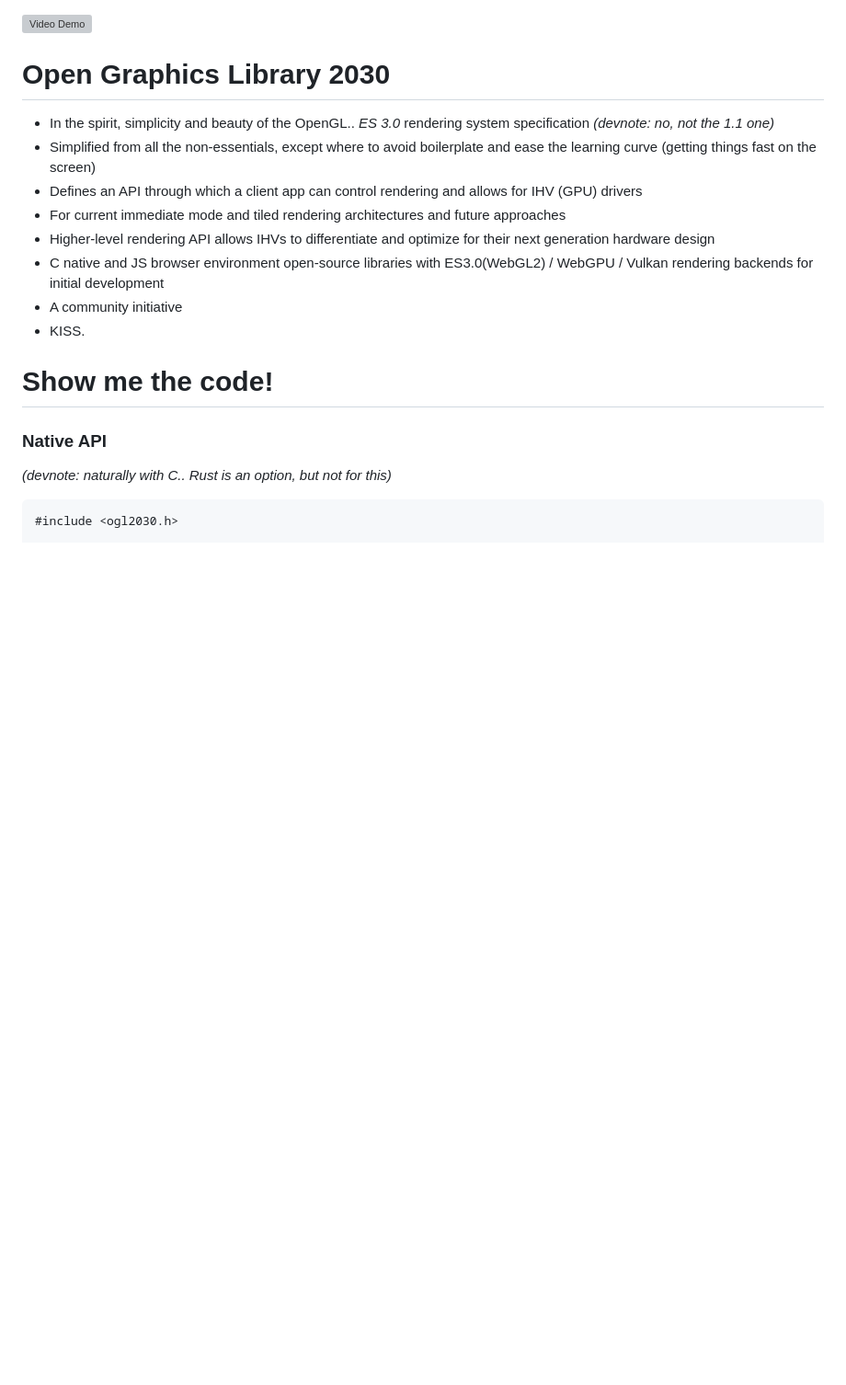
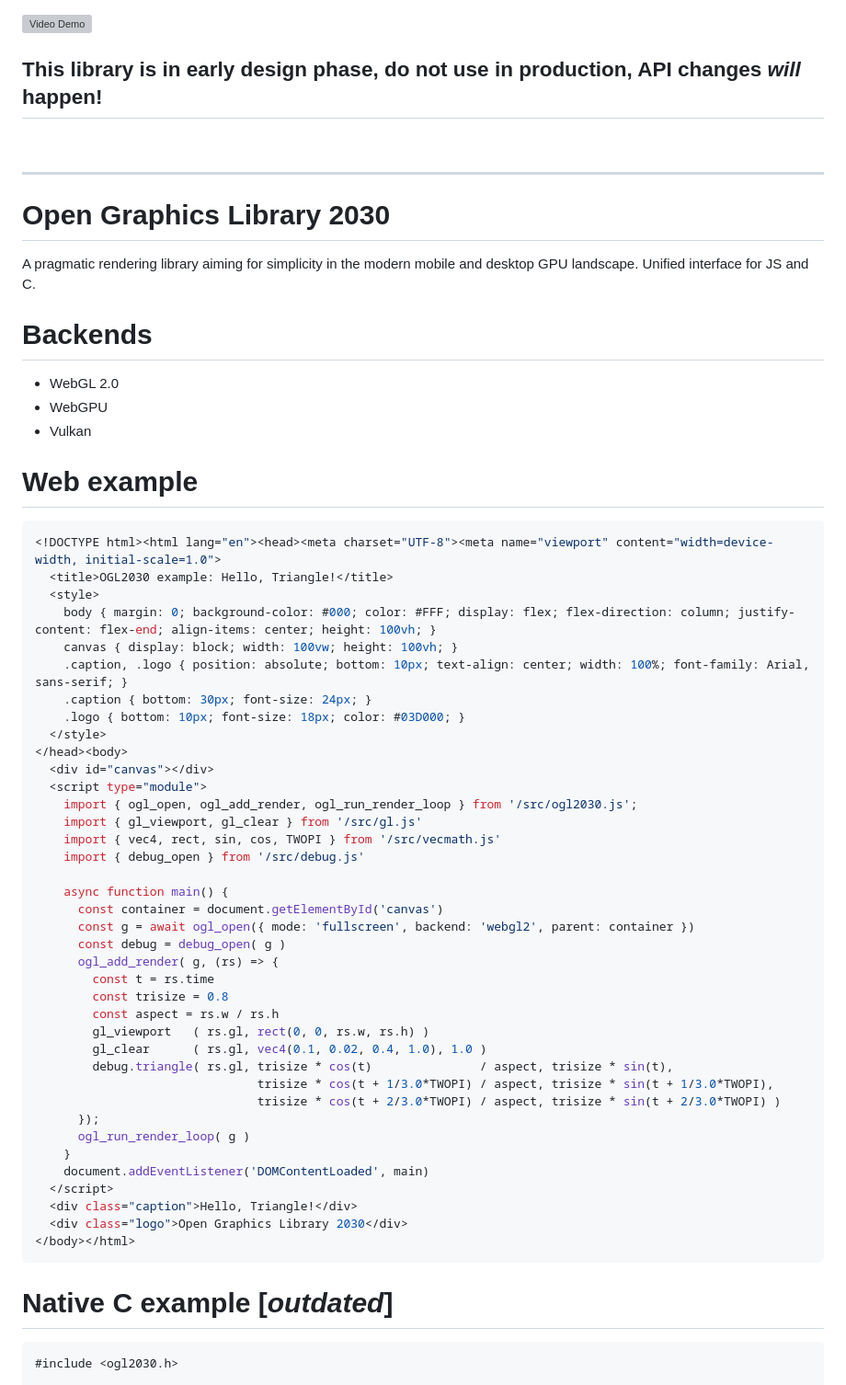
Before and after one commit to timosaarinen/opengl2030, a Markdown page: README.md, the part around the change printed below. Shown: that part at 92% size. GitHub-like rendering; blank space fills up the shorter version; grey boxes are pictures that could not be loaded.

````diff
--- a/README.md
+++ b/README.md
@@ -1,22 +1,60 @@
 [![Video Demo](https://img.youtube.com/vi/EqL-VRLRdWY/0.jpg)](https://www.youtube.com/watch?v=EqL-VRLRdWY)
 
+## This library is in early design phase, do not use in production, API changes *will* happen!
+<br>
+<hr>
+
 # Open Graphics Library 2030
+A pragmatic rendering library aiming for simplicity in the modern mobile and desktop GPU landscape. Unified interface for JS and C.
 
-- In the spirit, simplicity and beauty of the OpenGL.. *ES 3.0* rendering system specification _(devnote: no, not the 1.1 one)_
-- Simplified from all the non-essentials, except where to avoid boilerplate and ease the learning curve (getting things fast on the screen)
-- Defines an API through which a client app can control rendering and allows for IHV (GPU) drivers
-- For current immediate mode and tiled rendering architectures and future approaches
-- Higher-level rendering API allows IHVs to differentiate and optimize for their next generation hardware design
-- C native and JS browser environment open-source libraries with ES3.0(WebGL2) / WebGPU / Vulkan rendering backends for initial development
-- A community initiative
-- KISS.
+# Backends
+* WebGL 2.0
+* WebGPU
+* Vulkan
 
-# Show me the code!
+# Web example
+```js
+<!DOCTYPE html><html lang="en"><head><meta charset="UTF-8"><meta name="viewport" content="width=device-width, initial-scale=1.0">
+  <title>OGL2030 example: Hello, Triangle!</title>
+  <style>
+    body { margin: 0; background-color: #000; color: #FFF; display: flex; flex-direction: column; justify-content: flex-end; align-items: center; height: 100vh; }
+    canvas { display: block; width: 100vw; height: 100vh; }
+    .caption, .logo { position: absolute; bottom: 10px; text-align: center; width: 100%; font-family: Arial, sans-serif; }
+    .caption { bottom: 30px; font-size: 24px; }
+    .logo { bottom: 10px; font-size: 18px; color: #03D000; }
+  </style>
+</head><body>
+  <div id="canvas"></div>
+  <script type="module">
+    import { ogl_open, ogl_add_render, ogl_run_render_loop } from '/src/ogl2030.js';
+    import { gl_viewport, gl_clear } from '/src/gl.js'
+    import { vec4, rect, sin, cos, TWOPI } from '/src/vecmath.js'
+    import { debug_open } from '/src/debug.js'
 
-### Native API
+    async function main() {
+      const container = document.getElementById('canvas')
+      const g = await ogl_open({ mode: 'fullscreen', backend: 'webgl2', parent: container })
+      const debug = debug_open( g )
+      ogl_add_render( g, (rs) => {
+        const t = rs.time
+        const trisize = 0.8
+        const aspect = rs.w / rs.h
+        gl_viewport   ( rs.gl, rect(0, 0, rs.w, rs.h) )
+        gl_clear      ( rs.gl, vec4(0.1, 0.02, 0.4, 1.0), 1.0 )
+        debug.triangle( rs.gl, trisize * cos(t)               / aspect, trisize * sin(t),
+                               trisize * cos(t + 1/3.0*TWOPI) / aspect, trisize * sin(t + 1/3.0*TWOPI),
+                               trisize * cos(t + 2/3.0*TWOPI) / aspect, trisize * sin(t + 2/3.0*TWOPI) )
+      });
+      ogl_run_render_loop( g )
+    }
+    document.addEventListener('DOMContentLoaded', main)
+  </script>
+  <div class="caption">Hello, Triangle!</div>
+  <div class="logo">Open Graphics Library 2030</div>
+</body></html>
+```
 
-_(devnote: naturally with C.. Rust is an option, but not for this)_
-
+# Native C example [_outdated_]
 ```c
 #include <ogl2030.h>
 
````
Also changed, not shown: other parts of README.md (+8 -60 lines).
